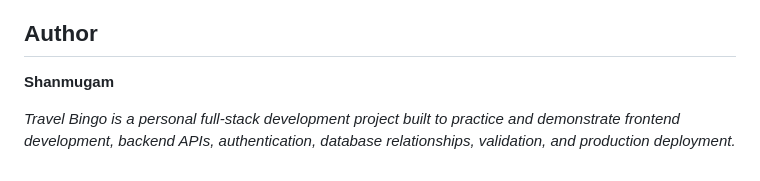
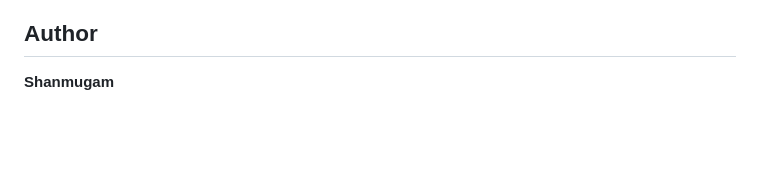
Before and after one commit to ShanmugamSanthu/AirBnb-Clone, a Markdown page: readme.md, the part around the change. Drawn GitHub-style; blank space fills up the shorter version.

Commit message:
Remove project description from readme
Removed project description from the readme.

```diff
--- a/readme.md
+++ b/readme.md
@@ -113,5 +113,3 @@ Automated tests are not currently configured.
 ## Author
 
 **Shanmugam**
-
-_Travel Bingo is a personal full-stack development project built to practice and demonstrate frontend development, backend APIs, authentication, database relationships, validation, and production deployment._
```
